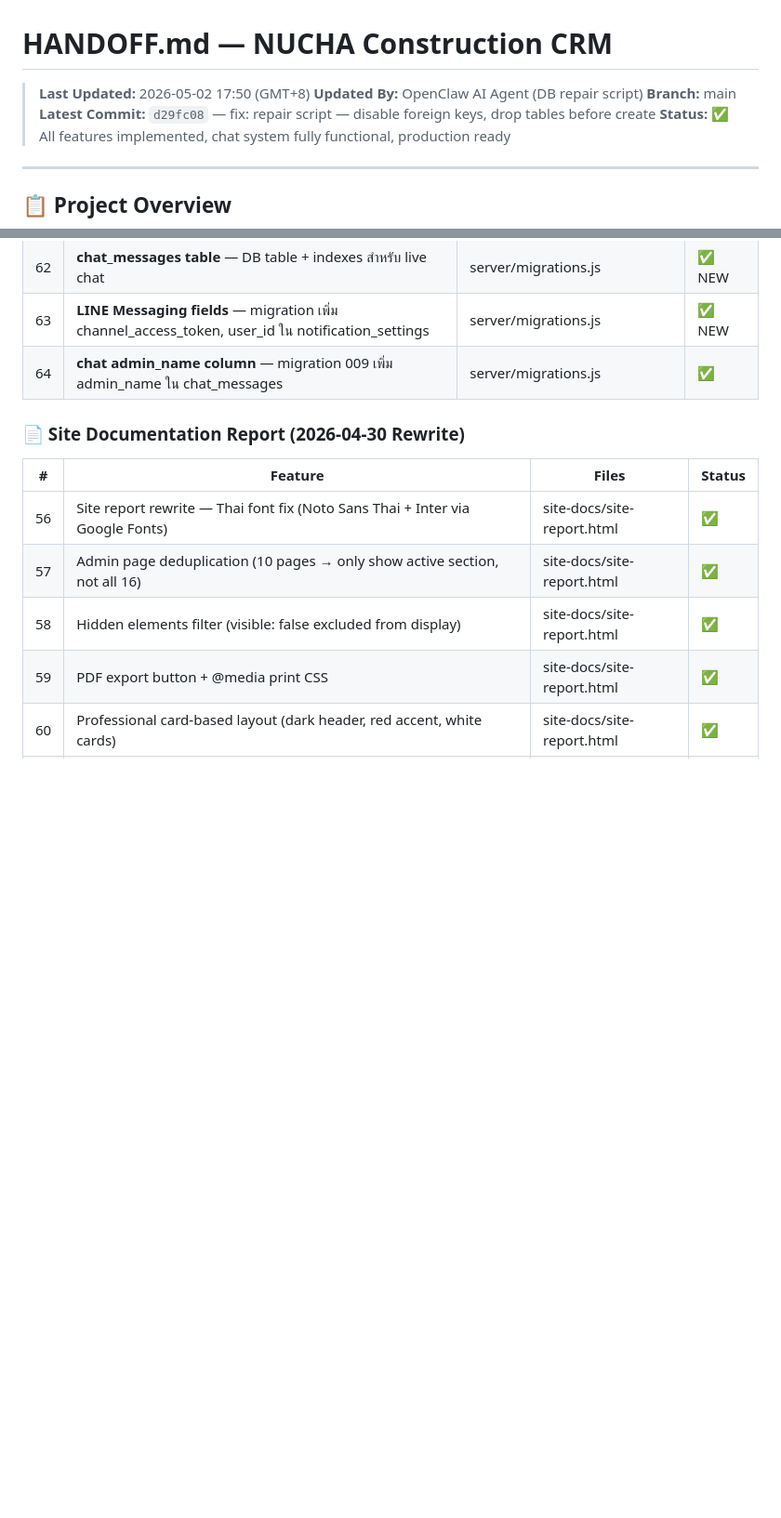
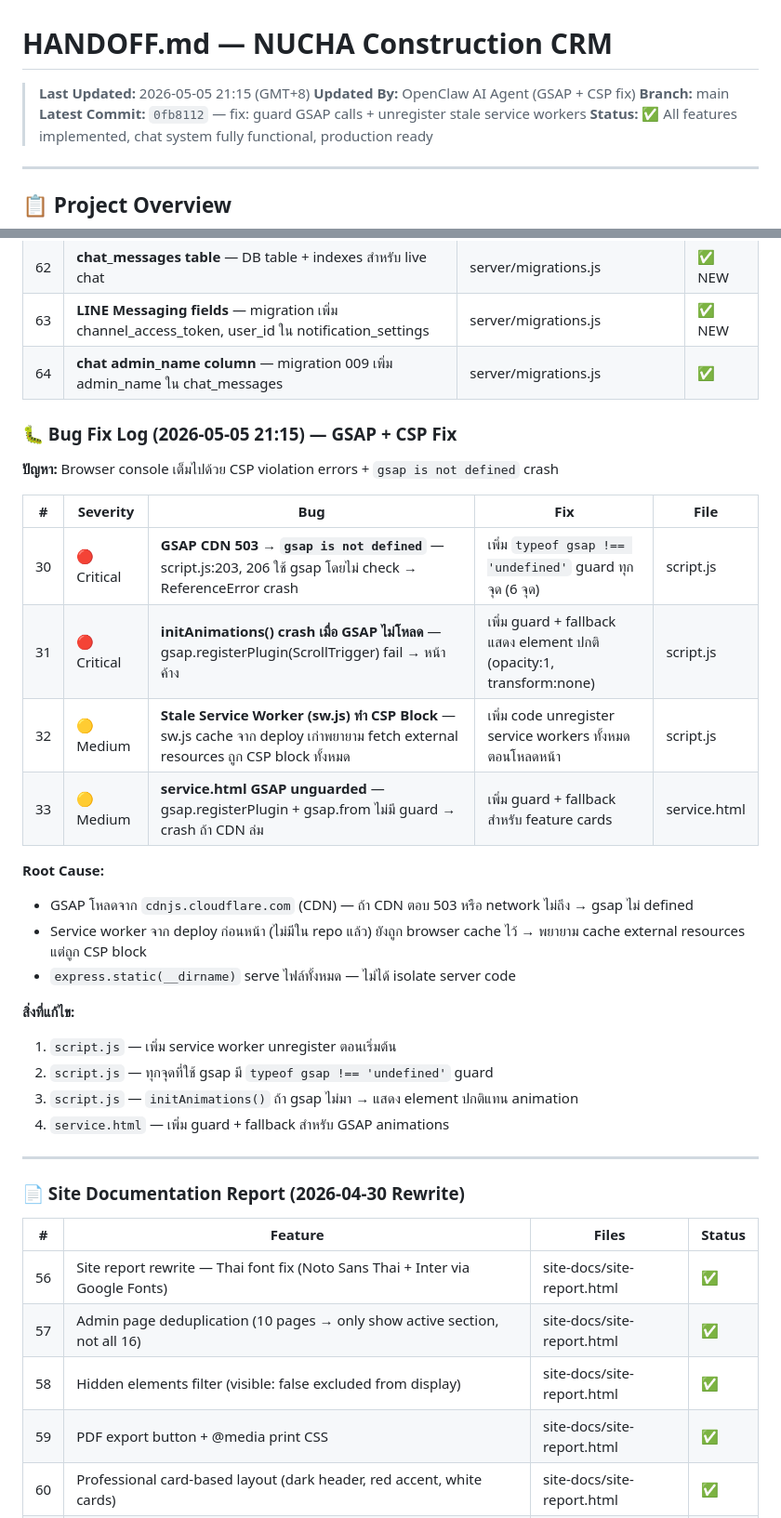
Before and after one commit to photsathonspd1-create/nucha-construction-crm, a Markdown page: HANDOFF.md, 2 parts joined by grey strips. Shown at 93% size. Drawn GitHub-style; blank space fills up the shorter version.

Commit message:
docs: update HANDOFF.md with GSAP + CSP fix log

```diff
--- a/HANDOFF.md
+++ b/HANDOFF.md
@@ -1,9 +1,9 @@
 # HANDOFF.md — NUCHA Construction CRM
 
-> **Last Updated:** 2026-05-02 17:50 (GMT+8)
-> **Updated By:** OpenClaw AI Agent (DB repair script)
+> **Last Updated:** 2026-05-05 21:15 (GMT+8)
+> **Updated By:** OpenClaw AI Agent (GSAP + CSP fix)
 > **Branch:** main
-> **Latest Commit:** `d29fc08` — fix: repair script — disable foreign keys, drop tables before create
+> **Latest Commit:** `0fb8112` — fix: guard GSAP calls + unregister stale service workers
 > **Status:** ✅ All features implemented, chat system fully functional, production ready
 ---
 
@@ -227,6 +227,30 @@ node scripts/site-docs.js           # รัน script (จะ scroll + force vi
 | 62 | **chat_messages table** — DB table + indexes สำหรับ live chat | server/migrations.js | ✅ NEW |
 | 63 | **LINE Messaging fields** — migration เพิ่ม channel_access_token, user_id ใน notification_settings | server/migrations.js | ✅ NEW |
 | 64 | **chat admin_name column** — migration 009 เพิ่ม admin_name ใน chat_messages | server/migrations.js | ✅ |
+
+### 🐛 Bug Fix Log (2026-05-05 21:15) — GSAP + CSP Fix
+
+**ปัญหา:** Browser console เต็มไปด้วย CSP violation errors + `gsap is not defined` crash
+
+| # | Severity | Bug | Fix | File |
+|---|----------|-----|-----|------|
+| 30 | 🔴 Critical | **GSAP CDN 503 → `gsap is not defined`** — script.js:203, 206 ใช้ gsap โดยไม่ check → ReferenceError crash | เพิ่ม `typeof gsap !== 'undefined'` guard ทุกจุด (6 จุด) | script.js |
+| 31 | 🔴 Critical | **initAnimations() crash เมื่อ GSAP ไม่โหลด** — gsap.registerPlugin(ScrollTrigger) fail → หน้าค้าง | เพิ่ม guard + fallback แสดง element ปกติ (opacity:1, transform:none) | script.js |
+| 32 | 🟡 Medium | **Stale Service Worker (sw.js) ทำ CSP Block** — sw.js cache จาก deploy เก่าพยายาม fetch external resources ถูก CSP block ทั้งหมด | เพิ่ม code unregister service workers ทั้งหมดตอนโหลดหน้า | script.js |
+| 33 | 🟡 Medium | **service.html GSAP unguarded** — gsap.registerPlugin + gsap.from ไม่มี guard → crash ถ้า CDN ล่ม | เพิ่ม guard + fallback สำหรับ feature cards | service.html |
+
+**Root Cause:**
+- GSAP โหลดจาก `cdnjs.cloudflare.com` (CDN) — ถ้า CDN ตอบ 503 หรือ network ไม่ถึง → gsap ไม่ defined
+- Service worker จาก deploy ก่อนหน้า (ไม่มีใน repo แล้ว) ยังถูก browser cache ไว้ → พยายาม cache external resources แต่ถูก CSP block
+- `express.static(__dirname)` serve ไฟล์ทั้งหมด — ไม่ได้ isolate server code
+
+**สิ่งที่แก้ไข:**
+1. `script.js` — เพิ่ม service worker unregister ตอนเริ่มต้น
+2. `script.js` — ทุกจุดที่ใช้ gsap มี `typeof gsap !== 'undefined'` guard
+3. `script.js` — `initAnimations()` ถ้า gsap ไม่มา → แสดง element ปกติแทน animation
+4. `service.html` — เพิ่ม guard + fallback สำหรับ GSAP animations
+
+---
 
 ### 📄 Site Documentation Report (2026-04-30 Rewrite)
 | # | Feature | Files | Status |
```
